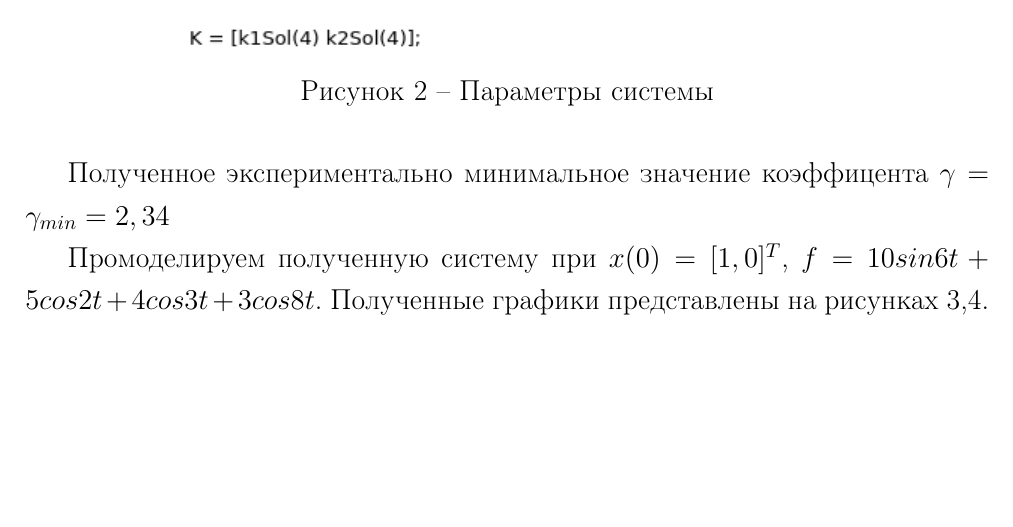
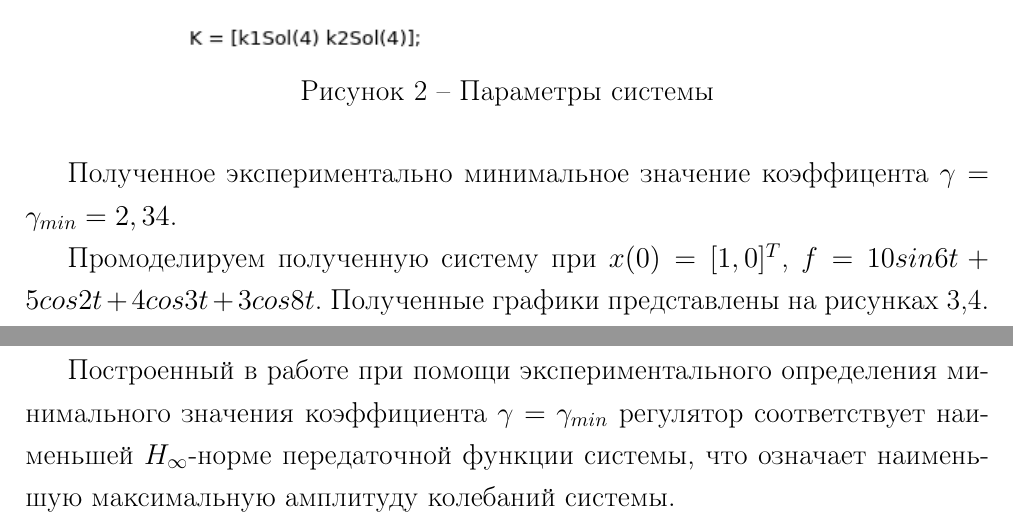
Before and after one commit to Manakhov/OC, a LaTeX document (lr_6/lr_6.tex): part of page 3 of 5 before the commit and two parts of pages 3 and 5 of 5 after it, the two joined at a grey line, cut so that both start at the same text, the shorter picture padded with empty space. Compiled offline with pdfLaTeX.

Commit message:
lr_6 conclusion

```diff
--- a/lr_6/lr_6.tex
+++ b/lr_6/lr_6.tex
@@ -64,7 +64,7 @@
 		\label{fig:properties}
 	\end{figure}
 
-	Полученное экспериментально минимальное значение коэффицента $\gamma=\gamma_{min}=2,34$
+	Полученное экспериментально минимальное значение коэффицента $\gamma=\gamma_{min}=2,34$.
 
 	Промоделируем полученную систему при $x(0)=[1,0]^T$, $f=10sin6t+5cos2t+4cos3t+3cos8t$. Полученные графики представлены на рисунках \ref{fig:x-4},\ref{fig:u-4}.
 
@@ -89,10 +89,11 @@
 
 	$H_\infty$-норма передаточной функции $(Is-(A+BK))^{-1}B_f$ равна:
 	$$\left|\left|W\right|\right|_\infty=0,8701$$
+
 	\newpage
 
 	\section*{Вывод}
 
-
+	Построенный в работе при помощи экспериментального определения минимального значения коэффициента $\gamma=\gamma_{min}$ регулятор соответствует наименьшей $H_\infty$-норме передаточной функции системы, что означает наименьшую максимальную амплитуду колебаний системы.
 
 \end{document}
```
